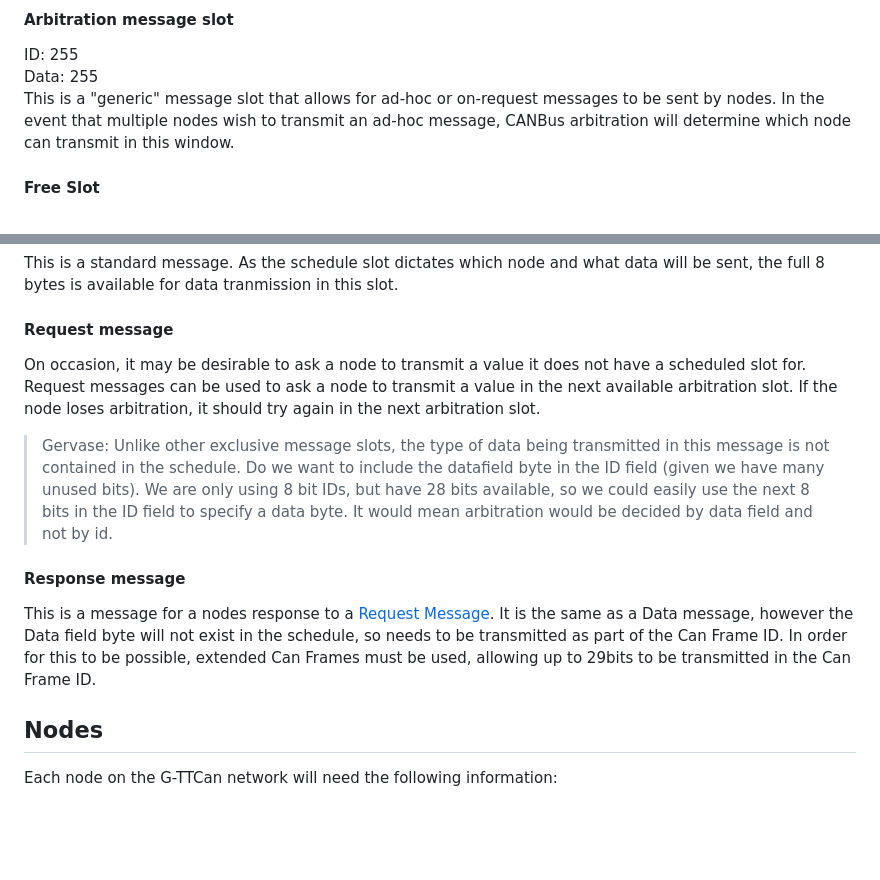
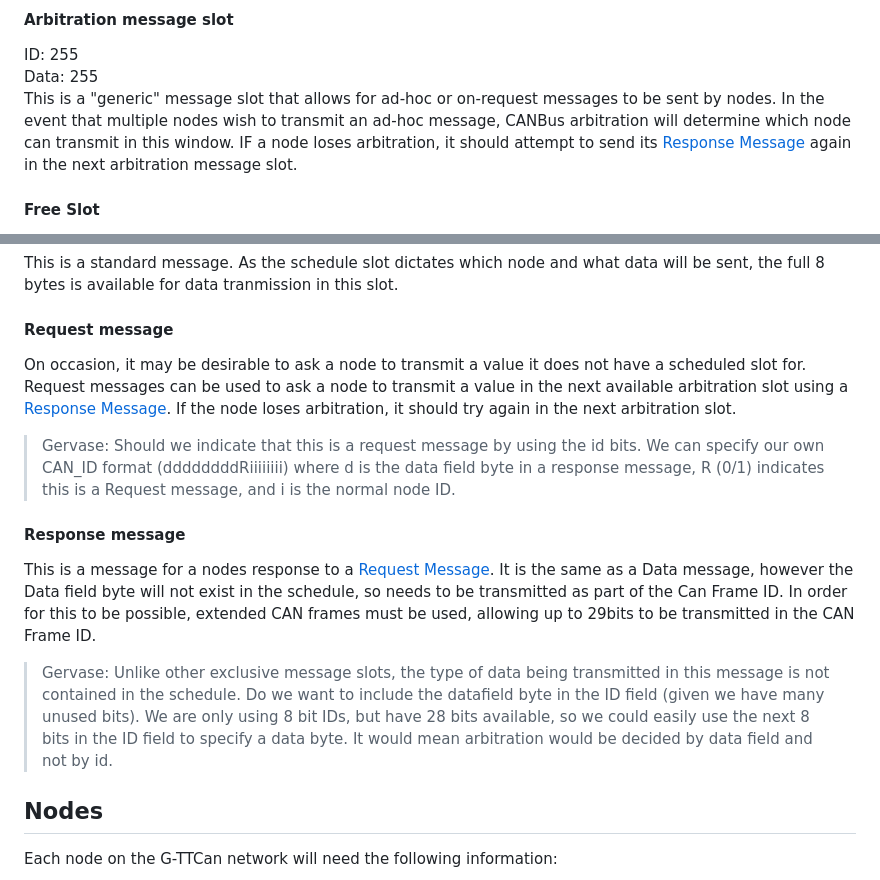
Before and after one commit to CPSLabGU/gttcan, a Markdown page: README.md, 2 parts joined by grey strips. GitHub-like rendering; blank space fills up the shorter version.

```diff
--- a/README.md
+++ b/README.md
@@ -28,7 +28,7 @@ This is the most common entry in the schedule. The Data value is application spe
 #### Arbitration message slot
 ID: 255\
 Data: 255\
-This is a "generic" message slot that allows for ad-hoc or on-request messages to be sent by nodes. In the event that multiple nodes wish to transmit an ad-hoc message, CANBus arbitration will determine which node can transmit in this window.
+This is a "generic" message slot that allows for ad-hoc or on-request messages to be sent by nodes. In the event that multiple nodes wish to transmit an ad-hoc message, CANBus arbitration will determine which node can transmit in this window. IF a node loses arbitration, it should attempt to send its [Response Message](response-message) again in the next arbitration message slot.
 
 #### Free Slot
 ID: 0\
@@ -61,14 +61,15 @@ This is a standard message. As the schedule slot dictates which node and what da
 
 #### Request message
 
-On occasion, it may be desirable to ask a node to transmit a value it does not have a scheduled slot for. Request messages can be used to ask a node to transmit a value in the next available arbitration slot. If the node loses arbitration, it should try again in the next arbitration slot.
+On occasion, it may be desirable to ask a node to transmit a value it does not have a scheduled slot for. Request messages can be used to ask a node to transmit a value in the next available arbitration slot using a [Response Message](response-message). If the node loses arbitration, it should try again in the next arbitration slot.
 
-> Gervase: Unlike other exclusive message slots, the type of data being transmitted in this message is not contained in the schedule. Do we want to include the datafield byte in the ID field (given we have many unused bits). We are only using 8 bit IDs, but have 28 bits available, so we could easily use the next 8 bits in the ID field to specify a data byte. It would mean arbitration would be decided by data field and not by id.
+> Gervase: Should we indicate that this is a request message by using the id bits. We can specify our own CAN_ID format (ddddddddRiiiiiiii) where d is the data field byte in a response message, R (0/1) indicates this is a Request message, and i is the normal node ID.
 
 #### Response message
 
-This is a message for a nodes response to a [Request Message](request-message). It is the same as a Data message, however the Data field byte will not exist in the schedule, so needs to be transmitted as part of the Can Frame ID. In order for this to be possible, extended Can Frames must be used, allowing up to 29bits to be transmitted in the Can Frame ID.
+This is a message for a nodes response to a [Request Message](request-message). It is the same as a Data message, however the Data field byte will not exist in the schedule, so needs to be transmitted as part of the Can Frame ID. In order for this to be possible, extended CAN frames must be used, allowing up to 29bits to be transmitted in the CAN Frame ID.
 
+> Gervase: Unlike other exclusive message slots, the type of data being transmitted in this message is not contained in the schedule. Do we want to include the datafield byte in the ID field (given we have many unused bits). We are only using 8 bit IDs, but have 28 bits available, so we could easily use the next 8 bits in the ID field to specify a data byte. It would mean arbitration would be decided by data field and not by id.
 ## Nodes
 
 Each node on the G-TTCan network will need the following information:
```
